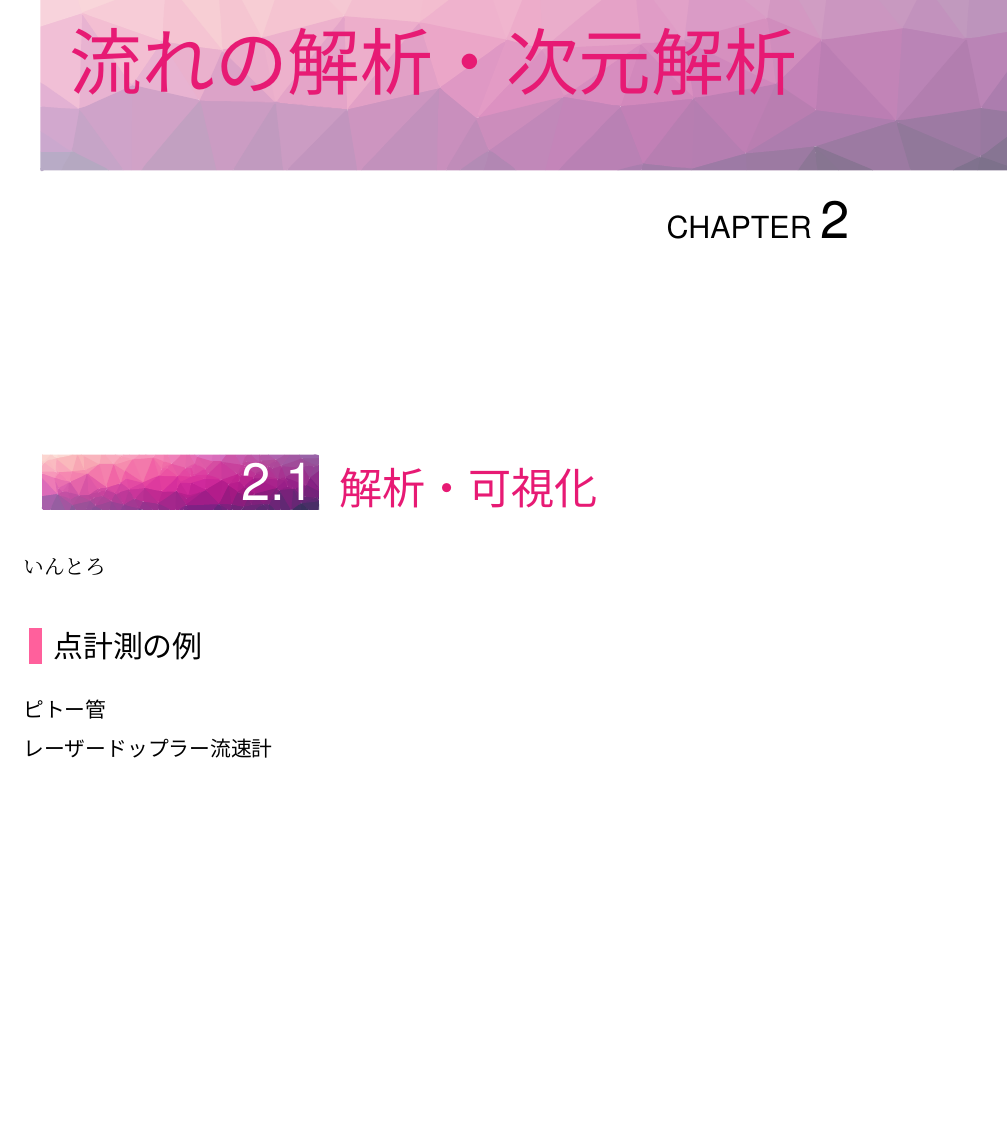
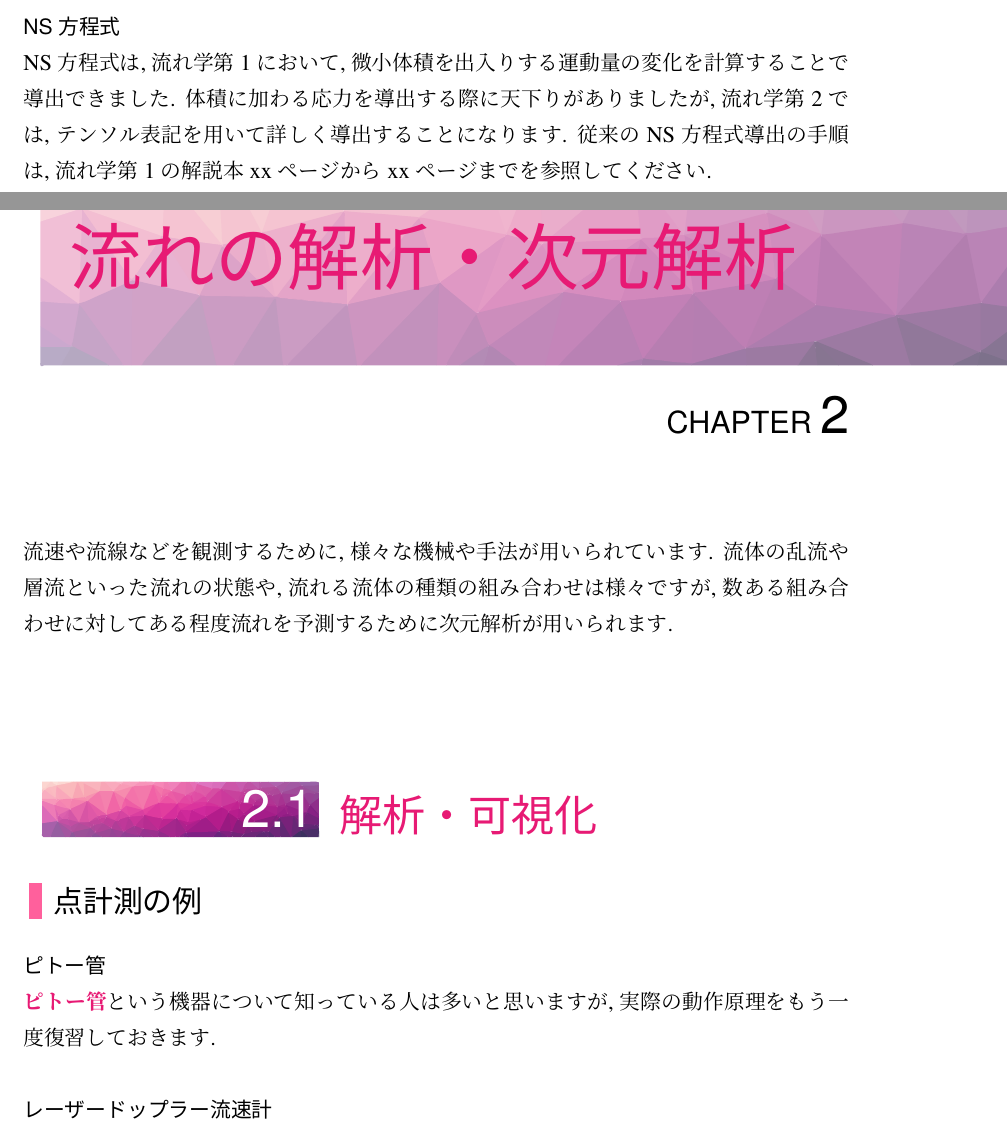
Before and after one commit to JotaroS/FluidDynamics2, a LaTeX book (FlulidDynamics2/Nagare-proto.tex, which reads FlulidDynamics2/Nagare-words.sty): part of page 5 of 9 before the commit and two parts of pages 5 and 7 of 11 after it, the two joined at a grey line, cut at the place of the change, the shorter picture padded with empty space. Compiled offline with upLaTeX and dvipdfmx.

Commit message:
タスク分け

```diff
--- a/FlulidDynamics2/Nagare-proto.tex
+++ b/FlulidDynamics2/Nagare-proto.tex
@@ -134,11 +134,17 @@
 	\tau = \underbrace{\frac{\rho\lambda\overline{u}_m}{3}}_{\color{violet}{\mu = \text{粘性係数}}}\frac{du}{dy}
 	\end{equation}
 	が成り立つことが知られています. このようなアプローチで流体中のせん断応力が速度勾配に比例するという性質, すなわち\strong{\Newton{}}を導くことができます. また, このような性質を持つ流体は\strong{\NewtonianFluid{}}と呼ばれています.
-	\chapter{流れの解析・次元解析}
+	\newpage
+	\subsubsection{\NS}
+	\NS は, 流れ学第1において, 微小体積を出入りする運動量の変化を計算することで導出できました. 体積に加わる応力を導出する際に天下りがありましたが, 流れ学第2では, テンソル表記を用いて詳しく導出することになります. 従来の\NS 導出の手順は, 流れ学第1の解説本xxページからxxページまでを参照してください.
+
+%JOTARO.S
+	\chapter{流れの解析・\DimAnalysis}
+	流速や流線などを観測するために, 様々な機械や手法が用いられています. 流体の乱流や層流といった流れの状態や, 流れる流体の種類の組み合わせは様々ですが, 数ある組み合わせに対してある程度流れを予測するために\DimAnalysis が用いられます.
 	\section{解析・可視化}
-	いんとろ
 	\subsection{点計測の例}
-	\subsubsection{ピトー管}
+	\subsubsection{\PitotTube}
+	\strong{\PitotTube}という機器について知っている人は多いと思いますが, 実際の動作原理をもう一度復習しておきます.
 	\subsubsection{レーザードップラー流速計}
 	\subsection{流れの可視化}
 	\section{次元解析}
--- a/FlulidDynamics2/Nagare-words.sty
+++ b/FlulidDynamics2/Nagare-words.sty
@@ -8,6 +8,7 @@
 \newcommand{\NewtonianFluid}{ニュートン流体\index{にゅーとんりゅうたい@ニュートン流体}}
 \newcommand{\NS}{NS方程式\index{なびえ・すとーくすほうていしき@ナビエ・ストークス方程式}}
 \newcommand{\Couette}{クエットの流れ\index{くえっとのながれ@クエットの流れ}}
-
+\newcommand{\DimAnalysis}{次元解析\index{じげんかいせき@次元解析}}
+\newcommand{\PitotTube}{ピトー管\index{ぴとーかん@ピトー管}}
 %%%%%%%%%% 数学用語 %%%%%%%%%%
 \newcommand{\Taylor}{テーラー展開}
```
Also changed, not shown: FlulidDynamics2/Nagare-proto.pdf, FlulidDynamics2/Nagare-proto.tex (10 more changed lines), 7 other files.
